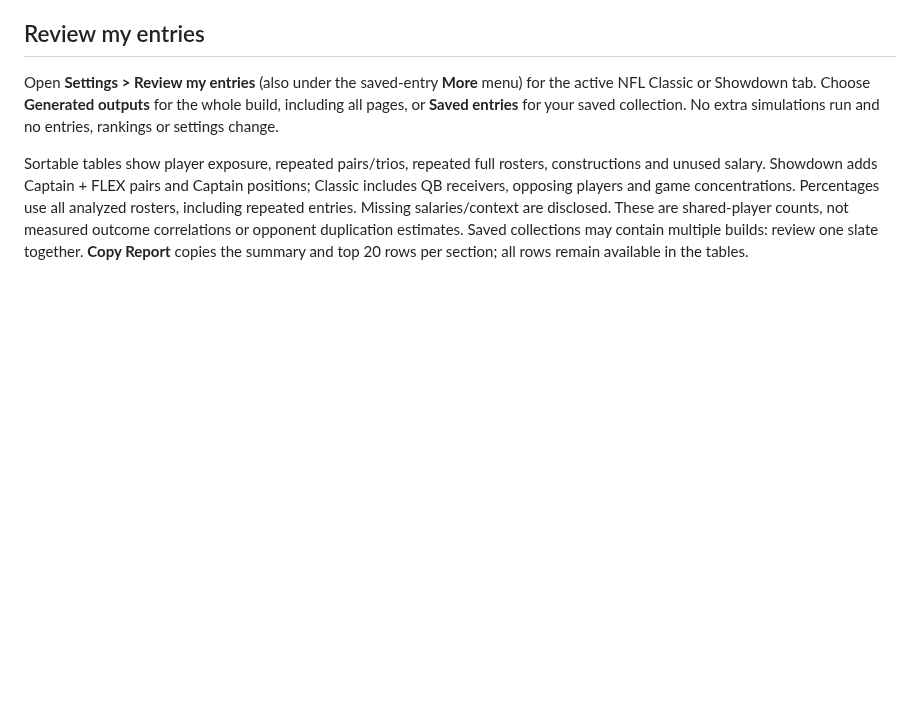
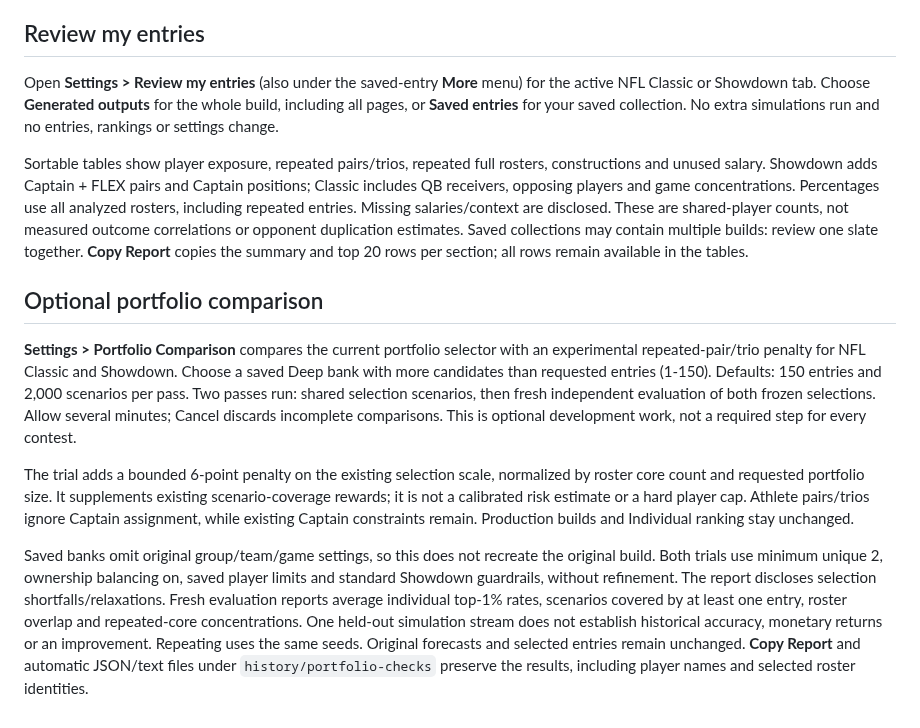
Before and after one commit to mnicho17/DFS, a Markdown page: README.md, the part around the change. Rendered like a GitHub page; blank space fills up the shorter version.

Commit message:
Add optional paired portfolio core-concentration comparison with held-out evaluation

```diff
--- a/README.md
+++ b/README.md
@@ -660,3 +660,12 @@ Turn Auto off to choose the contest preset and Search & output selection manuall
 Open **Settings > Review my entries** (also under the saved-entry **More** menu) for the active NFL Classic or Showdown tab. Choose **Generated outputs** for the whole build, including all pages, or **Saved entries** for your saved collection. No extra simulations run and no entries, rankings or settings change.
 
 Sortable tables show player exposure, repeated pairs/trios, repeated full rosters, constructions and unused salary. Showdown adds Captain + FLEX pairs and Captain positions; Classic includes QB receivers, opposing players and game concentrations. Percentages use all analyzed rosters, including repeated entries. Missing salaries/context are disclosed. These are shared-player counts, not measured outcome correlations or opponent duplication estimates. Saved collections may contain multiple builds: review one slate together. **Copy Report** copies the summary and top 20 rows per section; all rows remain available in the tables.
+
+
+## Optional portfolio comparison
+
+**Settings > Portfolio Comparison** compares the current portfolio selector with an experimental repeated-pair/trio penalty for NFL Classic and Showdown. Choose a saved Deep bank with more candidates than requested entries (1-150). Defaults: 150 entries and 2,000 scenarios per pass. Two passes run: shared selection scenarios, then fresh independent evaluation of both frozen selections. Allow several minutes; Cancel discards incomplete comparisons. This is optional development work, not a required step for every contest.
+
+The trial adds a bounded 6-point penalty on the existing selection scale, normalized by roster core count and requested portfolio size. It supplements existing scenario-coverage rewards; it is not a calibrated risk estimate or a hard player cap. Athlete pairs/trios ignore Captain assignment, while existing Captain constraints remain. Production builds and Individual ranking stay unchanged.
+
+Saved banks omit original group/team/game settings, so this does not recreate the original build. Both trials use minimum unique 2, ownership balancing on, saved player limits and standard Showdown guardrails, without refinement. The report discloses selection shortfalls/relaxations. Fresh evaluation reports average individual top-1% rates, scenarios covered by at least one entry, roster overlap and repeated-core concentrations. One held-out simulation stream does not establish historical accuracy, monetary returns or an improvement. Repeating uses the same seeds. Original forecasts and selected entries remain unchanged. **Copy Report** and automatic JSON/text files under `history/portfolio-checks` preserve the results, including player names and selected roster identities.
```
Also changed, not shown: docs/USER_GUIDE.md (+11 -0 lines), docs/releases/v1.19.0.md (+9 -0 lines), docs/images/portfolio-comparison.png (added), 5 other files.
